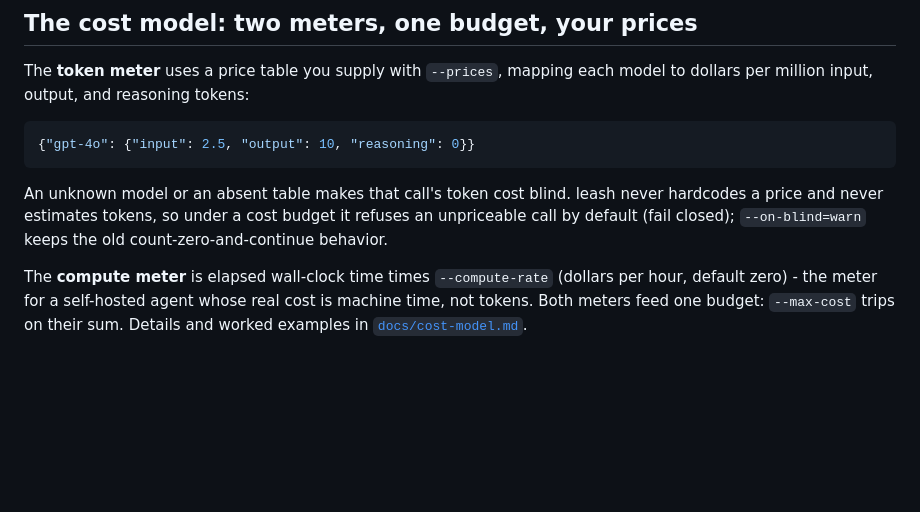
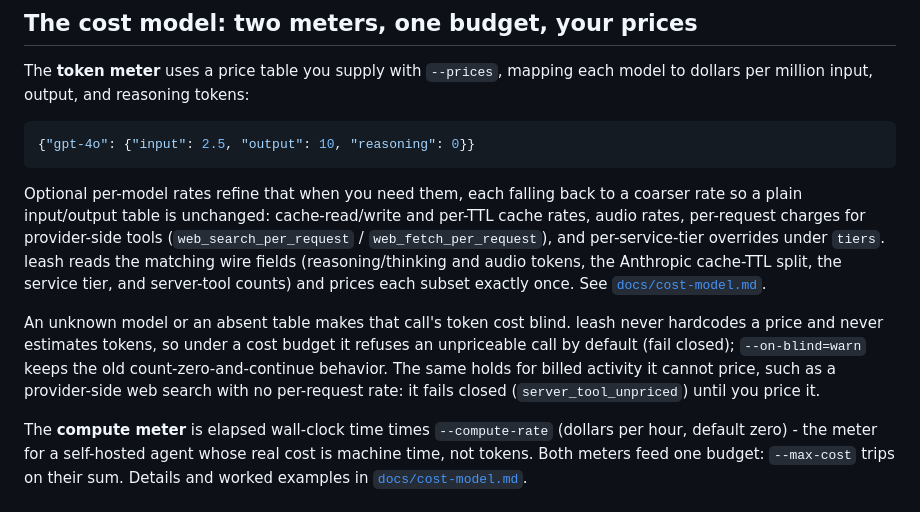
Before and after one commit to sylvester-francis/leash, a Markdown page: README.md, the part around the change. GitHub-like rendering; blank space fills up the shorter version.

Commit message:
README: cover the opt-in priced dimensions and tool fail-closed
The cost-model section still showed only input/output/reasoning. Add the opt-in
per-model refinements (cache-TTL, audio, per-request tool rates, service-tier
overrides, each with a fallback) and note that unpriceable server-side tool spend
fails closed until priced. Points to docs/cost-model.md.

````diff
--- a/README.md
+++ b/README.md
@@ -252,10 +252,21 @@ model to dollars per million input, output, and reasoning tokens:
 {"gpt-4o": {"input": 2.5, "output": 10, "reasoning": 0}}
 ```
 
+Optional per-model rates refine that when you need them, each falling back to a
+coarser rate so a plain input/output table is unchanged: cache-read/write and
+per-TTL cache rates, audio rates, per-request charges for provider-side tools
+(`web_search_per_request` / `web_fetch_per_request`), and per-service-tier
+overrides under `tiers`. leash reads the matching wire fields (reasoning/thinking
+and audio tokens, the Anthropic cache-TTL split, the service tier, and server-tool
+counts) and prices each subset exactly once. See
+[`docs/cost-model.md`](docs/cost-model.md).
+
 An unknown model or an absent table makes that call's token cost blind. leash
 never hardcodes a price and never estimates tokens, so under a cost budget it
 refuses an unpriceable call by default (fail closed); `--on-blind=warn` keeps the
-old count-zero-and-continue behavior.
+old count-zero-and-continue behavior. The same holds for billed activity it cannot
+price, such as a provider-side web search with no per-request rate: it fails closed
+(`server_tool_unpriced`) until you price it.
 
 The **compute meter** is elapsed wall-clock time times `--compute-rate` (dollars
 per hour, default zero) - the meter for a self-hosted agent whose real cost is
````
